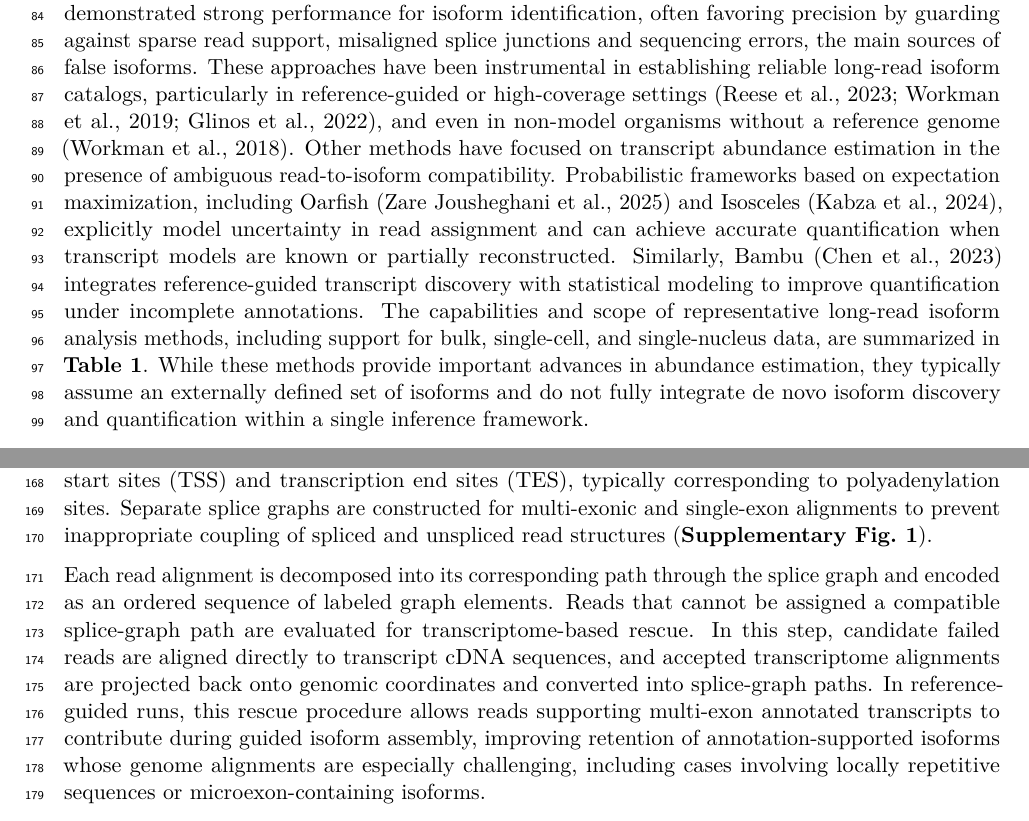
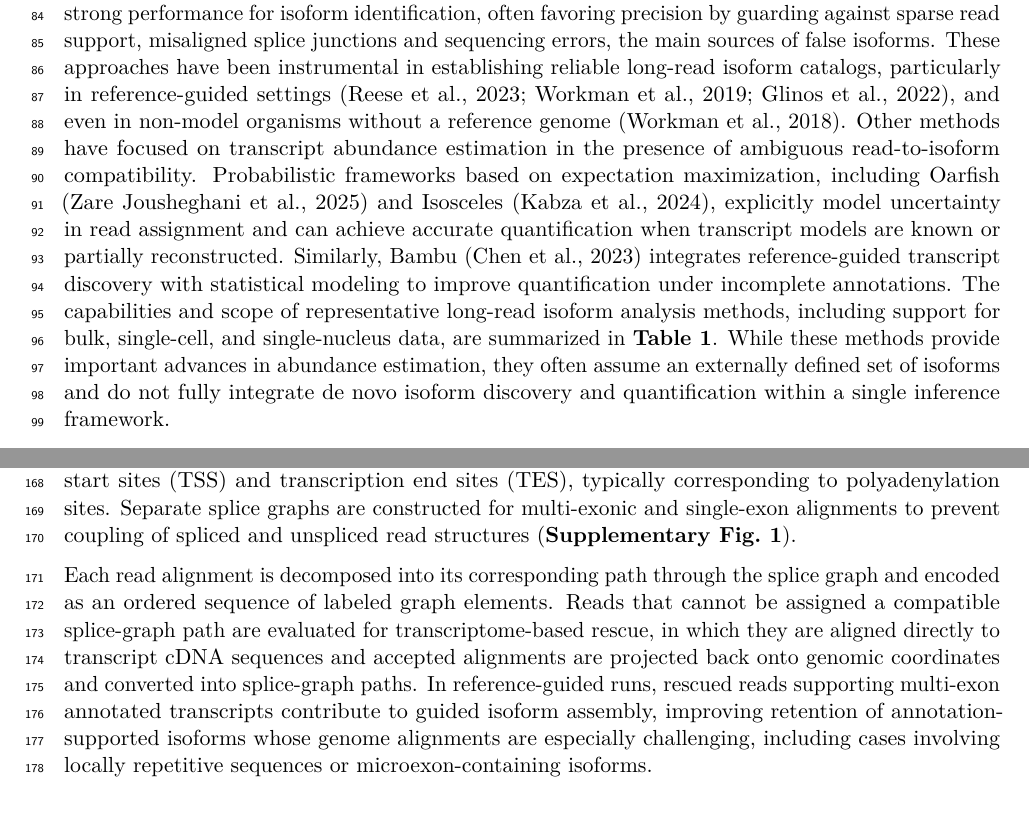
Before and after one commit to MethodsDev/LRAA-paper-LaTeX, a LaTeX document (main.tex, which reads sections/introduction.tex, sections/results.tex): two parts of pages 3 and 6 of 73, joined at a grey line, cut so that both start at the same text. Compiled offline with pdfLaTeX.

Commit message:
Intro and results wording; Supp Fig 11c axes name ISM starts/TSSs
- Introduction: "reference-guided settings" (drop "or high-coverage"); "often assume" an
  externally defined isoform set.
- Results: drop "inappropriate" (separate splice graphs); transcriptome rescue as one sentence;
  "rescued reads ... contribute to guided isoform assembly".
- Supp Fig 11c: axis labels "Truncation-like ISM starts" and "Supported ISM TSSs".

Co-Authored-By: Claude Opus 5.5 <noreply@anthropic.com>

```diff
--- a/sections/introduction.tex
+++ b/sections/introduction.tex
@@ -8,7 +8,7 @@ Long-read sequencing technologies, including platforms from Pacific Biosciences
 
 Despite these advances, computational analysis remains a major limiting factor. Long-read RNA sequencing datasets frequently contain partial or truncated transcripts, heterogeneous error profiles, and extensive ambiguity in read-to-isoform compatibility, particularly for isoforms with shared exons or incomplete coverage \citep{amarasinghe2020, tardaguila2018}. These challenges are compounded in single-cell and single-nucleus settings, where coverage is sparse and transcriptional heterogeneity is high \citep{hardwick2022, gupta2018}. As a result, accurate isoform identification and quantification from long-read data remains imperfect, particularly in contexts where reference annotations are incomplete or biased.
 
-To address these challenges, a diverse ecosystem of computational tools for long-read transcriptome analysis has emerged, reflecting different design priorities and trade-offs \citep{amarasinghe2020}. Several methods emphasize accurate reconstruction of transcript structure from genome-aligned long reads. Tools such as FLAIR \citep{tang2020}, TALON \citep{wyman2019}, Mandalorion \citep{volden2023}, ESPRESSO \citep{gao2023}, and IsoQuant \citep{prjibelski2023} have demonstrated strong performance for isoform identification, often favoring precision by guarding against sparse read support, misaligned splice junctions and sequencing errors, the main sources of false isoforms. These approaches have been instrumental in establishing reliable long-read isoform catalogs, particularly in reference-guided or high-coverage settings \citep{reese2023, workman2019, glinos2022}, and even in non-model organisms without a reference genome \citep{workman2018}. Other methods have focused on transcript abundance estimation in the presence of ambiguous read-to-isoform compatibility. Probabilistic frameworks based on expectation maximization, including Oarfish \citep{zarejousheghani2025} and Isosceles \citep{kabza2024}, explicitly model uncertainty in read assignment and can achieve accurate quantification when transcript models are known or partially reconstructed. Similarly, Bambu \citep{chen2023} integrates reference-guided transcript discovery with statistical modeling to improve quantification under incomplete annotations. The capabilities and scope of representative long-read isoform analysis methods, including support for bulk, single-cell, and single-nucleus data, are summarized in \textbf{Table 1}. While these methods provide important advances in abundance estimation, they typically assume an externally defined set of isoforms and do not fully integrate de novo isoform discovery and quantification within a single inference framework.
+To address these challenges, a diverse ecosystem of computational tools for long-read transcriptome analysis has emerged, reflecting different design priorities and trade-offs \citep{amarasinghe2020}. Several methods emphasize accurate reconstruction of transcript structure from genome-aligned long reads. Tools such as FLAIR \citep{tang2020}, TALON \citep{wyman2019}, Mandalorion \citep{volden2023}, ESPRESSO \citep{gao2023}, and IsoQuant \citep{prjibelski2023} have demonstrated strong performance for isoform identification, often favoring precision by guarding against sparse read support, misaligned splice junctions and sequencing errors, the main sources of false isoforms. These approaches have been instrumental in establishing reliable long-read isoform catalogs, particularly in reference-guided settings \citep{reese2023, workman2019, glinos2022}, and even in non-model organisms without a reference genome \citep{workman2018}. Other methods have focused on transcript abundance estimation in the presence of ambiguous read-to-isoform compatibility. Probabilistic frameworks based on expectation maximization, including Oarfish \citep{zarejousheghani2025} and Isosceles \citep{kabza2024}, explicitly model uncertainty in read assignment and can achieve accurate quantification when transcript models are known or partially reconstructed. Similarly, Bambu \citep{chen2023} integrates reference-guided transcript discovery with statistical modeling to improve quantification under incomplete annotations. The capabilities and scope of representative long-read isoform analysis methods, including support for bulk, single-cell, and single-nucleus data, are summarized in \textbf{Table 1}. While these methods provide important advances in abundance estimation, they often assume an externally defined set of isoforms and do not fully integrate de novo isoform discovery and quantification within a single inference framework.
 
 As a result, existing tools tend to excel either at isoform structure reconstruction or at probabilistic abundance estimation, but rarely address both problems simultaneously within a unified framework, particularly in annotation-free settings and in datasets dominated by partial or truncated transcripts. This separation becomes especially limiting for single-cell and single-nucleus long-read transcriptomics, where sparse coverage, heterogeneous transcript boundaries, and extensive read ambiguity further exacerbate the coupling between isoform discovery and quantification.
 
--- a/sections/results.tex
+++ b/sections/results.tex
@@ -4,9 +4,9 @@
 
 LRAA was designed as a unified framework for reference-guided and reference-free isoform discovery and quantification from spliced genome alignments of long-read RNA sequencing data. The method explicitly addresses two pervasive challenges in long-read transcriptomics: incomplete transcript coverage that yields partial isoform fragments, and ambiguity in read compatibility across overlapping transcript isoform structures. To resolve these challenges, LRAA integrates splice-graph based structural modeling with probabilistic isoform quantification using expectation maximization (EM), allowing isoform discovery and abundance estimation to be tightly coupled within a single inference framework (\textbf{Fig.~\ref{fig:1}} and \textbf{Supplementary Fig.~\ref{sfig:1}}).
 
-LRAA operates on strand-specific spliced alignments of long reads to the reference genome. For each chromosome and transcriptional orientation, LRAA constructs a splice graph whose nodes represent partitioned exon segments, splice junctions, and transcript boundary features including transcription start sites (TSS) and transcription end sites (TES), typically corresponding to polyadenylation sites. Separate splice graphs are constructed for multi-exonic and single-exon alignments to prevent inappropriate coupling of spliced and unspliced read structures (\textbf{Supplementary Fig.~\ref{sfig:1}}).
+LRAA operates on strand-specific spliced alignments of long reads to the reference genome. For each chromosome and transcriptional orientation, LRAA constructs a splice graph whose nodes represent partitioned exon segments, splice junctions, and transcript boundary features including transcription start sites (TSS) and transcription end sites (TES), typically corresponding to polyadenylation sites. Separate splice graphs are constructed for multi-exonic and single-exon alignments to prevent coupling of spliced and unspliced read structures (\textbf{Supplementary Fig.~\ref{sfig:1}}).
 
-Each read alignment is decomposed into its corresponding path through the splice graph and encoded as an ordered sequence of labeled graph elements. Reads that cannot be assigned a compatible splice-graph path are evaluated for transcriptome-based rescue. In this step, candidate failed reads are aligned directly to transcript cDNA sequences, and accepted transcriptome alignments are projected back onto genomic coordinates and converted into splice-graph paths. In reference-guided runs, this rescue procedure allows reads supporting multi-exon annotated transcripts to contribute during guided isoform assembly, improving retention of annotation-supported isoforms whose genome alignments are especially challenging, including cases involving locally repetitive sequences or microexon-containing isoforms.
+Each read alignment is decomposed into its corresponding path through the splice graph and encoded as an ordered sequence of labeled graph elements. Reads that cannot be assigned a compatible splice-graph path are evaluated for transcriptome-based rescue, in which they are aligned directly to transcript cDNA sequences and accepted alignments are projected back onto genomic coordinates and converted into splice-graph paths. In reference-guided runs, rescued reads supporting multi-exon annotated transcripts contribute to guided isoform assembly, improving retention of annotation-supported isoforms whose genome alignments are especially challenging, including cases involving locally repetitive sequences or microexon-containing isoforms.
 
 Read alignments are grouped into read compatibility classes (RCCs), which represent sets of reads that are structurally indistinguishable with respect to exon--intron architecture and transcript boundaries according to paths traversed in the splice graph. This representation provides a compact description of read support while explicitly capturing ambiguity arising from partial transcript coverage and shared exons.
 
```
Also changed, not shown: figures/supp/SuppFig_ISM_internal_TSS.pdf.
